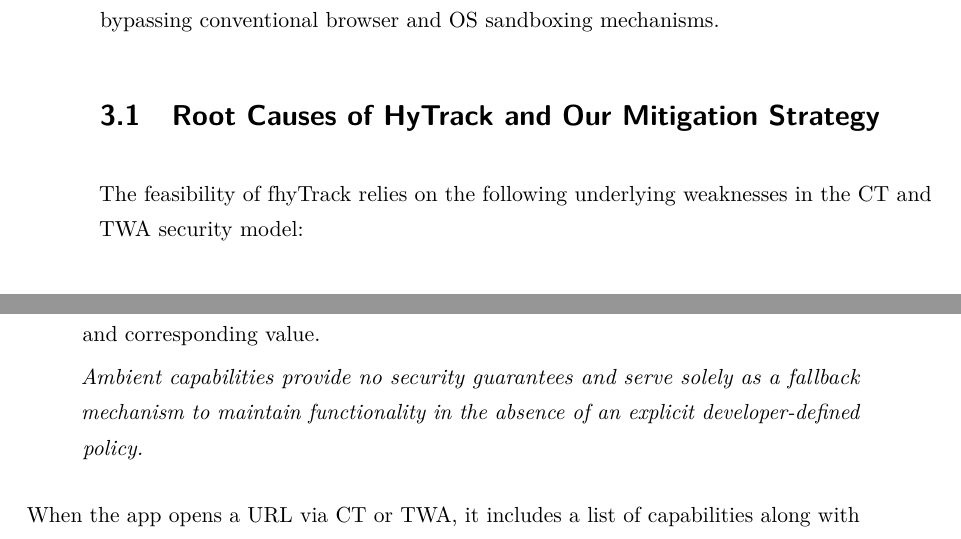
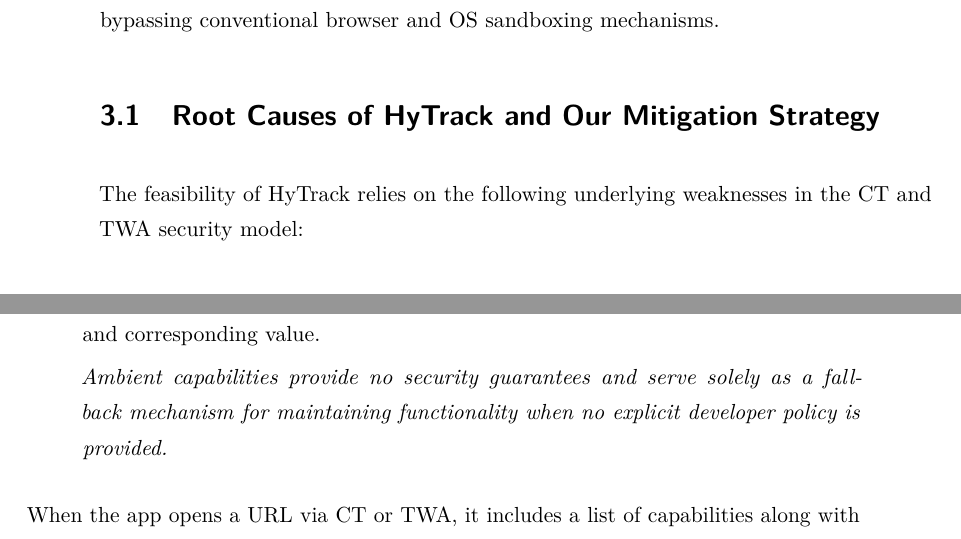
Before and after one commit to timchr42/thesis, a LaTeX thesis (thesis-template/Thesis.tex, which reads thesis-template/src/Chapters/methodology.tex, thesis-template/src/Chapters/root_causes.tex): two parts of pages 23 and 26 of 37, joined at a grey line, cut so that both start at the same text. The pictures show the PDF file thesis-template/Thesis.pdf that the author committed with the source.

Commit message:
fixed last typos

```diff
--- a/thesis-template/src/Chapters/methodology.tex
+++ b/thesis-template/src/Chapters/methodology.tex
@@ -53,7 +53,7 @@ The capability structure includes the following fields:
   \item \textbf{Ambient Capabilities:} Instruct the browser to revert to default behavior by storing all received cookies in the global cookie jar and including them in subsequent requests to the corresponding web server.
     These have the global jar flag set by default and augment a wildcard capability with the domain name, cookie name, and corresponding value.
 
-\textit{Ambient capabilities provide no security guarantees and serve solely as a fallback mechanism to maintain functionality in the absence of an explicit developer-defined policy.}
+    \textit{Ambient capabilities provide no security guarantees and serve solely as a fallback mechanism for maintaining functionality when no explicit developer policy is provided.}
 \end{itemize}
 
 % App-to-Browser Communication via Capabilities
--- a/thesis-template/src/Chapters/root_causes.tex
+++ b/thesis-template/src/Chapters/root_causes.tex
@@ -6,7 +6,7 @@
 
 \section{Root Causes of HyTrack and Our Mitigation Strategy}
 
-The feasibility of fhyTrack relies on the following underlying weaknesses in the CT and TWA security model:
+The feasibility of HyTrack relies on the following underlying weaknesses in the CT and TWA security model:
 
 \begin{itemize}
   \item \textbf{Implicit and Persistent Cookie Sharing}: All apps using CTs or TWAs inadvertently access a single, persistent global browser cookie jar, regardless of whether such sharing is intended by the developer.
```
Also changed, not shown: thesis-template/Thesis.pdf.
